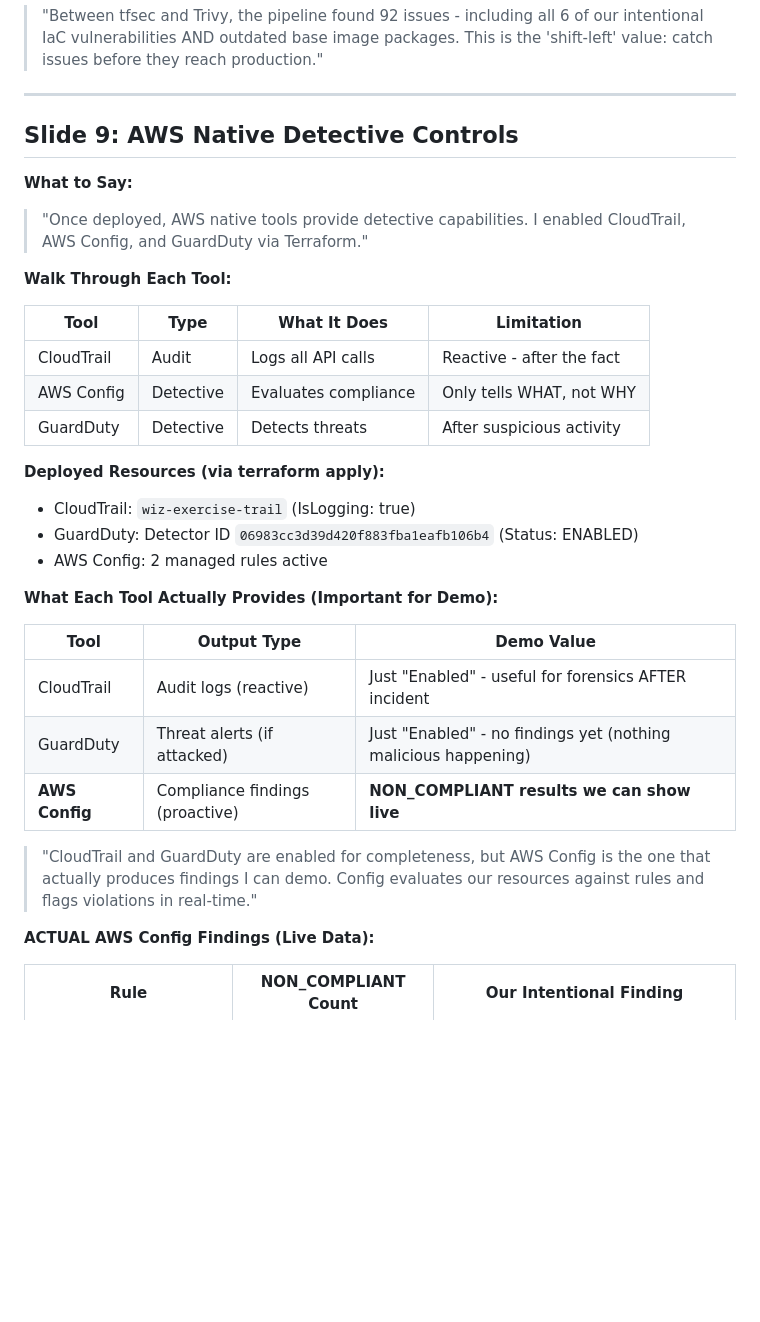
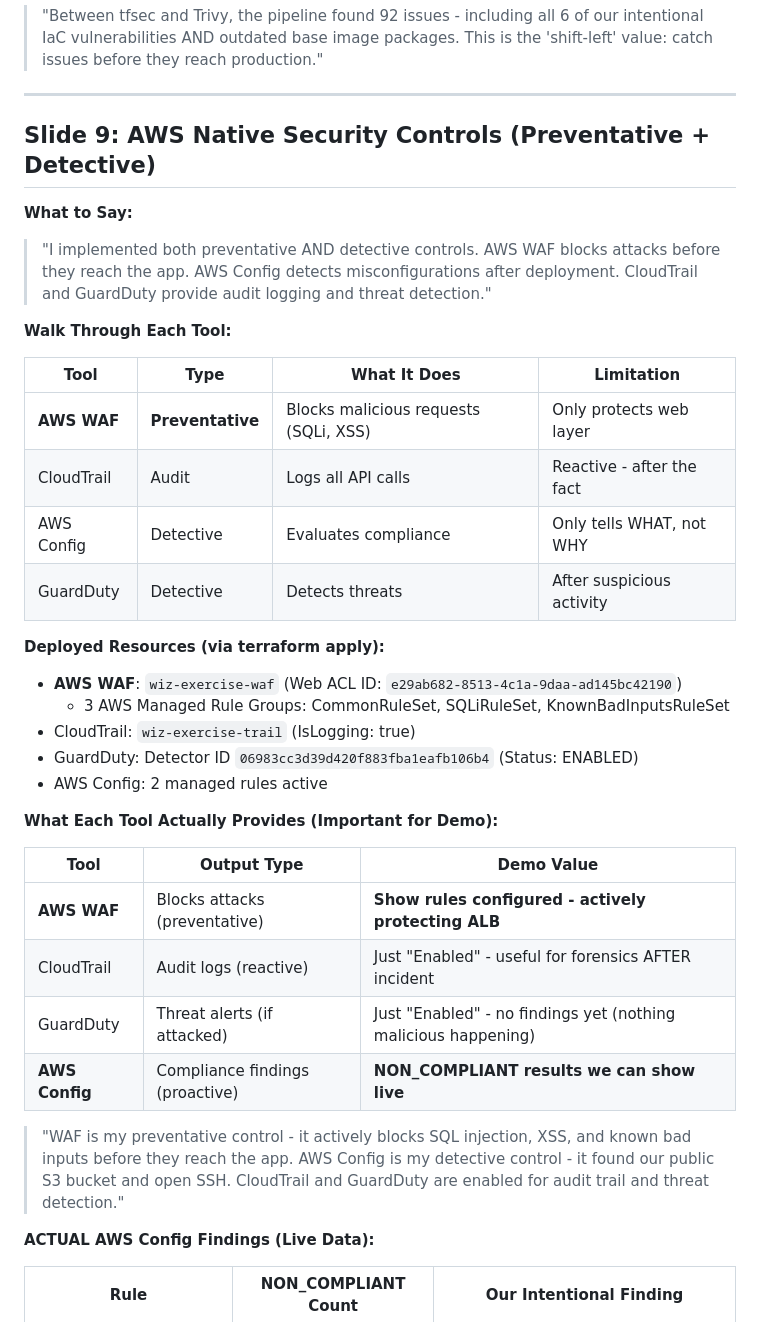
Before and after one commit to TTiagha/wiz-technical-exercise, a Markdown page: docs/INTERVIEW_TALKING_POINTS.md, the part around one of its changes. Drawn GitHub-style; blank space fills up the shorter version.

```diff
--- a/docs/INTERVIEW_TALKING_POINTS.md
+++ b/docs/INTERVIEW_TALKING_POINTS.md
@@ -197,20 +197,23 @@ Total: 34 (HIGH: 6, MEDIUM: 28)
 
 ---
 
-## Slide 9: AWS Native Detective Controls
+## Slide 9: AWS Native Security Controls (Preventative + Detective)
 
 **What to Say:**
-> "Once deployed, AWS native tools provide detective capabilities. I enabled CloudTrail, AWS Config, and GuardDuty via Terraform."
+> "I implemented both preventative AND detective controls. AWS WAF blocks attacks before they reach the app. AWS Config detects misconfigurations after deployment. CloudTrail and GuardDuty provide audit logging and threat detection."
 
 **Walk Through Each Tool:**
 
 | Tool | Type | What It Does | Limitation |
 |------|------|--------------|------------|
+| **AWS WAF** | **Preventative** | Blocks malicious requests (SQLi, XSS) | Only protects web layer |
 | CloudTrail | Audit | Logs all API calls | Reactive - after the fact |
 | AWS Config | Detective | Evaluates compliance | Only tells WHAT, not WHY |
 | GuardDuty | Detective | Detects threats | After suspicious activity |
 
 **Deployed Resources (via terraform apply):**
+- **AWS WAF**: `wiz-exercise-waf` (Web ACL ID: `e29ab682-8513-4c1a-9daa-ad145bc42190`)
+  - 3 AWS Managed Rule Groups: CommonRuleSet, SQLiRuleSet, KnownBadInputsRuleSet
 - CloudTrail: `wiz-exercise-trail` (IsLogging: true)
 - GuardDuty: Detector ID `06983cc3d39d420f883fba1eafb106b4` (Status: ENABLED)
 - AWS Config: 2 managed rules active
@@ -219,11 +222,12 @@ Total: 34 (HIGH: 6, MEDIUM: 28)
 
 | Tool | Output Type | Demo Value |
 |------|-------------|------------|
+| **AWS WAF** | Blocks attacks (preventative) | **Show rules configured - actively protecting ALB** |
 | CloudTrail | Audit logs (reactive) | Just "Enabled" - useful for forensics AFTER incident |
 | GuardDuty | Threat alerts (if attacked) | Just "Enabled" - no findings yet (nothing malicious happening) |
 | **AWS Config** | Compliance findings (proactive) | **NON_COMPLIANT results we can show live** |
 
-> "CloudTrail and GuardDuty are enabled for completeness, but AWS Config is the one that actually produces findings I can demo. Config evaluates our resources against rules and flags violations in real-time."
+> "WAF is my preventative control - it actively blocks SQL injection, XSS, and known bad inputs before they reach the app. AWS Config is my detective control - it found our public S3 bucket and open SSH. CloudTrail and GuardDuty are enabled for audit trail and threat detection."
 
 **ACTUAL AWS Config Findings (Live Data):**
 
```
Also changed, not shown: other parts of docs/INTERVIEW_TALKING_POINTS.md (+13 -8 lines).
